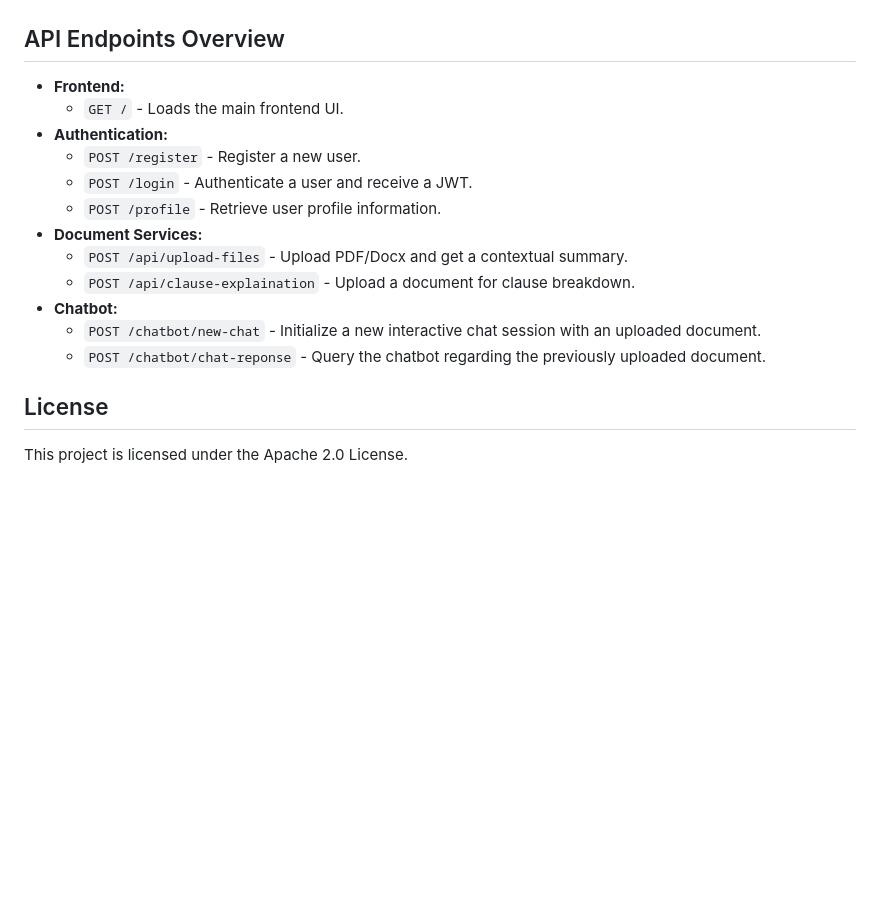
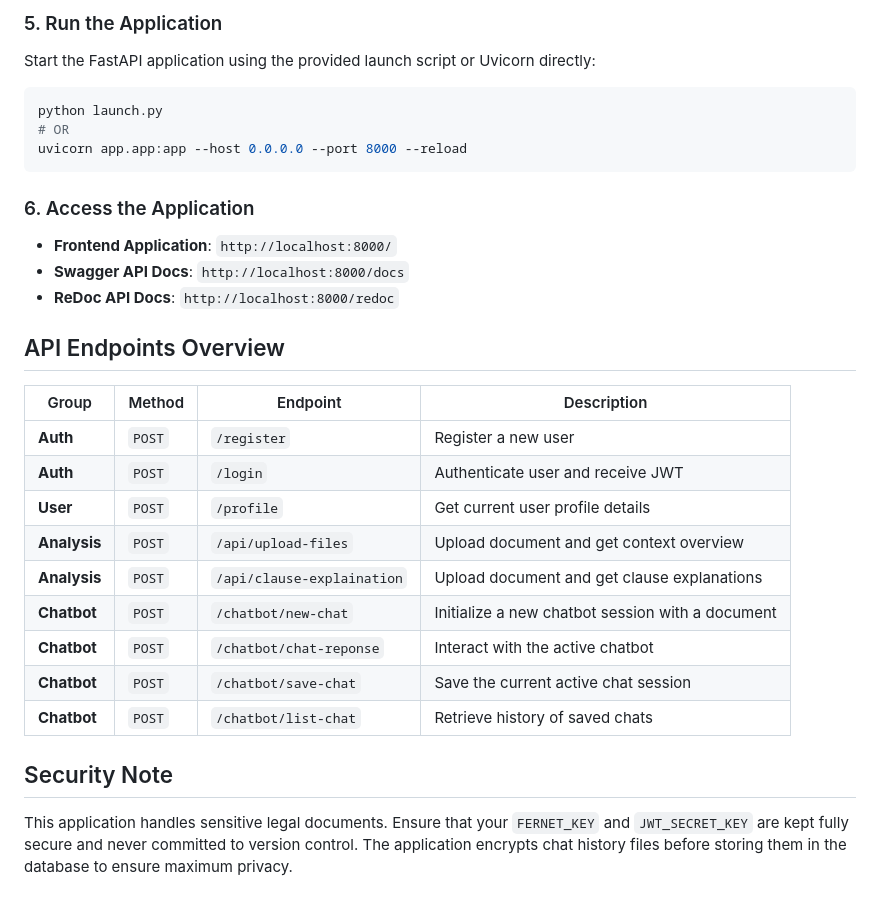
Before and after one commit to aakashdandekar/Lexify-AI-Legal-Assistant, a Markdown page: README.md, the part around one of its changes. Rendered like a GitHub page; blank space fills up the shorter version.

````diff
--- a/README.md
+++ b/README.md
@@ -74,19 +71,33 @@ Lexify is a comprehensive AI-powered platform designed to assist users in analyz
+### 5. Run the Application
+
+Start the FastAPI application using the provided launch script or Uvicorn directly:
+
+```bash
+python launch.py
+# OR
+uvicorn app.app:app --host 0.0.0.0 --port 8000 --reload
+```
+
+### 6. Access the Application
+
+- **Frontend Application**: `http://localhost:8000/`
+- **Swagger API Docs**: `http://localhost:8000/docs`
+- **ReDoc API Docs**: `http://localhost:8000/redoc`
 
 ## API Endpoints Overview
 
-- **Frontend:**
-  - `GET /` - Loads the main frontend UI.
-- **Authentication:**
-  - `POST /register` - Register a new user.
-  - `POST /login` - Authenticate a user and receive a JWT.
-  - `POST /profile` - Retrieve user profile information.
-- **Document Services:**
-  - `POST /api/upload-files` - Upload PDF/Docx and get a contextual summary.
-  - `POST /api/clause-explaination` - Upload a document for clause breakdown.
-- **Chatbot:**
-  - `POST /chatbot/new-chat` - Initialize a new interactive chat session with an uploaded document.
-  - `POST /chatbot/chat-reponse` - Query the chatbot regarding the previously uploaded document.
+| Group | Method | Endpoint | Description |
+|---|---|---|---|
+| **Auth** | `POST` | `/register` | Register a new user |
+| **Auth** | `POST` | `/login` | Authenticate user and receive JWT |
+| **User** | `POST` | `/profile` | Get current user profile details |
+| **Analysis** | `POST` | `/api/upload-files` | Upload document and get context overview |
+| **Analysis** | `POST` | `/api/clause-explaination`| Upload document and get clause explanations |
+| **Chatbot** | `POST` | `/chatbot/new-chat` | Initialize a new chatbot session with a document |
+| **Chatbot** | `POST` | `/chatbot/chat-reponse` | Interact with the active chatbot |
+| **Chatbot** | `POST` | `/chatbot/save-chat` | Save the current active chat session |
+| **Chatbot** | `POST` | `/chatbot/list-chat` | Retrieve history of saved chats |
 
-## License
+## Security Note
 
-This project is licensed under the Apache 2.0 License.
+This application handles sensitive legal documents. Ensure that your `FERNET_KEY` and `JWT_SECRET_KEY` are kept fully secure and never committed to version control. The application encrypts chat history files before storing them in the database to ensure maximum privacy.
````
Also changed, not shown: other parts of README.md (+53 -56 lines).
